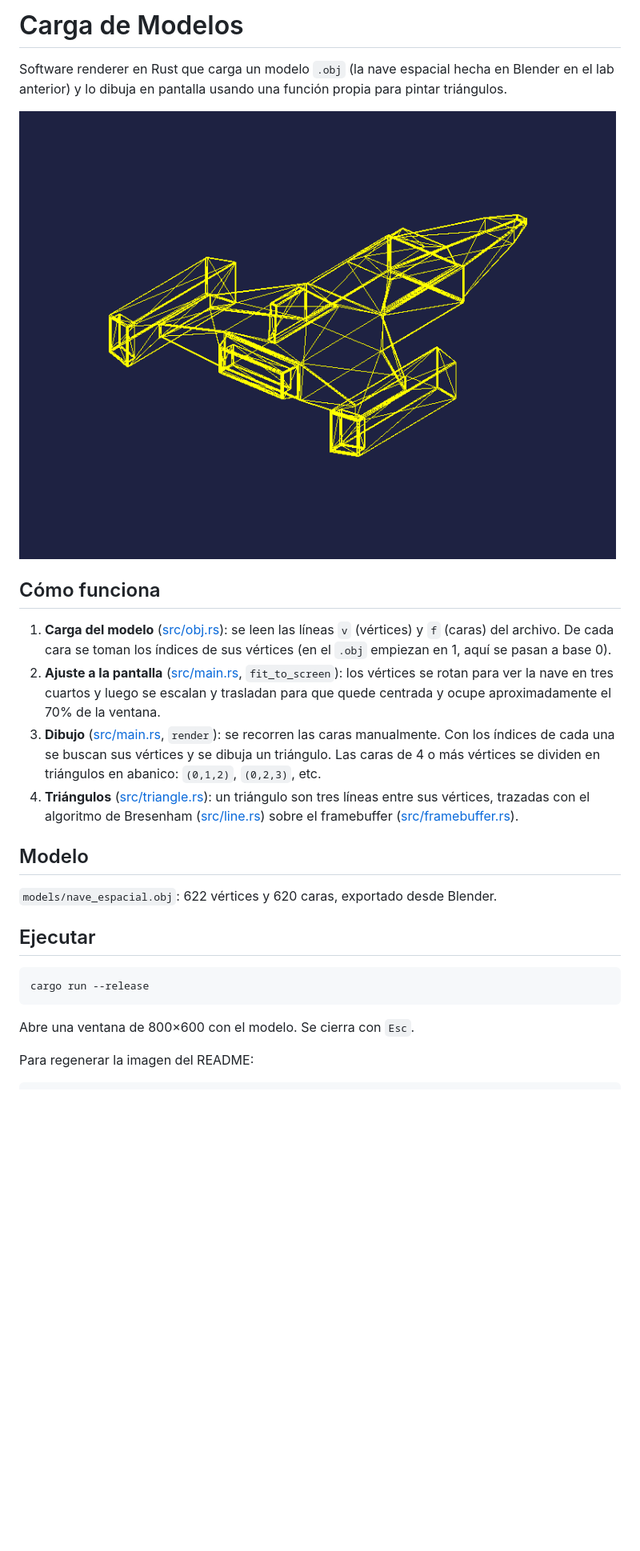
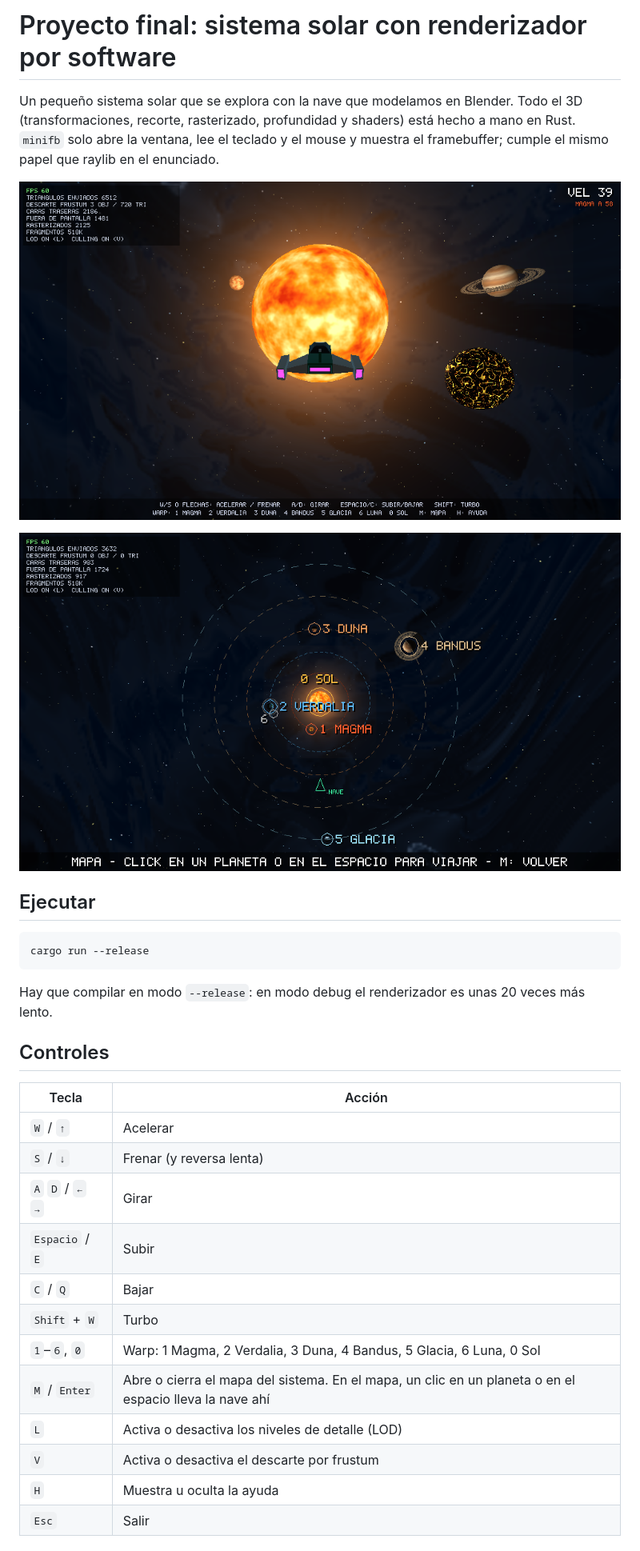
Before and after one commit to Palasuwu/Carga-de-Modelos, a Markdown page: README.md, the part around one of its changes. Shown at 80% size. Rendered like a GitHub page; pictures changed too: mapa.png (added), render.png; blank space fills up the shorter version.

Commit message:
Feat: pipeline de software con z-buffer, sistema solar, camara en tercera persona, skybox de nebulosa, warp y mapa

````diff
--- a/README.md
+++ b/README.md
@@ -1,4 +1,4 @@
-# Carga de Modelos
+# Proyecto final: sistema solar con renderizador por software
 
-Software renderer en Rust que carga un modelo `.obj` (la nave espacial hecha en Blender en el lab anterior) y lo dibuja en pantalla usando una función propia para pintar triángulos.
+Un pequeño sistema solar que se explora con la nave que modelamos en Blender. Todo el 3D (transformaciones, recorte, rasterizado, profundidad y shaders) está hecho a mano en Rust. `minifb` solo abre la ventana, lee el teclado y el mouse y muestra el framebuffer; cumple el mismo papel que raylib en el enunciado.
 
@@ -6,14 +6,5 @@ Software renderer en Rust que carga un modelo `.obj` (la nave espacial hecha en
 
-## Cómo funciona
-
-1. **Carga del modelo** ([src/obj.rs](src/obj.rs)): se leen las líneas `v` (vértices) y `f` (caras) del archivo. De cada cara se toman los índices de sus vértices (en el `.obj` empiezan en 1, aquí se pasan a base 0).
-2. **Ajuste a la pantalla** ([src/main.rs](src/main.rs), `fit_to_screen`): los vértices se rotan para ver la nave en tres cuartos y luego se escalan y trasladan para que quede centrada y ocupe aproximadamente el 70% de la ventana.
-3. **Dibujo** ([src/main.rs](src/main.rs), `render`): se recorren las caras manualmente. Con los índices de cada una se buscan sus vértices y se dibuja un triángulo. Las caras de 4 o más vértices se dividen en triángulos en abanico: `(0,1,2)`, `(0,2,3)`, etc.
-4. **Triángulos** ([src/triangle.rs](src/triangle.rs)): un triángulo son tres líneas entre sus vértices, trazadas con el algoritmo de Bresenham ([src/line.rs](src/line.rs)) sobre el framebuffer ([src/framebuffer.rs](src/framebuffer.rs)).
-
-## Modelo
-
-`models/nave_espacial.obj`: 622 vértices y 620 caras, exportado desde Blender.
+![Mapa del sistema](mapa.png)
 
 ## Ejecutar
 
@@ -21,6 +12,22 @@ Software renderer en Rust que carga un modelo `.obj` (la nave espacial hecha en
 cargo run --release
 ```
 
-Abre una ventana de 800×600 con el modelo. Se cierra con `Esc`.
+Hay que compilar en modo `--release`: en modo debug el renderizador es unas 20 veces más lento.
 
-Para regenerar la imagen del README:
+## Controles
+
+| Tecla | Acción |
+|---|---|
+| `W` / `↑` | Acelerar |
+| `S` / `↓` | Frenar (y reversa lenta) |
+| `A` `D` / `←` `→` | Girar |
+| `Espacio` / `E` | Subir |
+| `C` / `Q` | Bajar |
+| `Shift` + `W` | Turbo |
+| `1`–`6`, `0` | Warp: 1 Magma, 2 Verdalia, 3 Duna, 4 Bandus, 5 Glacia, 6 Luna, 0 Sol |
+| `M` / `Enter` | Abre o cierra el mapa del sistema. En el mapa, un clic en un planeta o en el espacio lleva la nave ahí |
+| `L` | Activa o desactiva los niveles de detalle (LOD) |
+| `V` | Activa o desactiva el descarte por frustum |
+| `H` | Muestra u oculta la ayuda |
+| `Esc` | Salir |
+
````
Also changed, not shown: other parts of README.md (+65 -7 lines), 14 other files.
